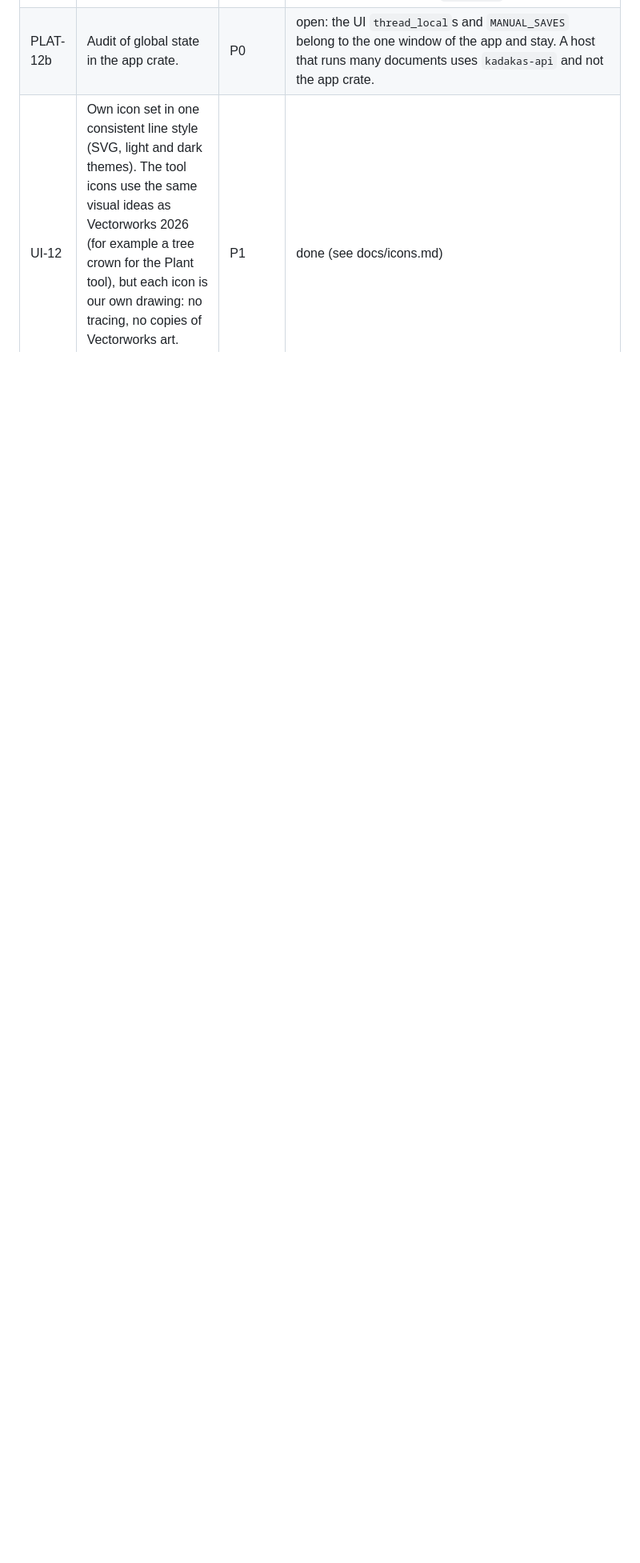
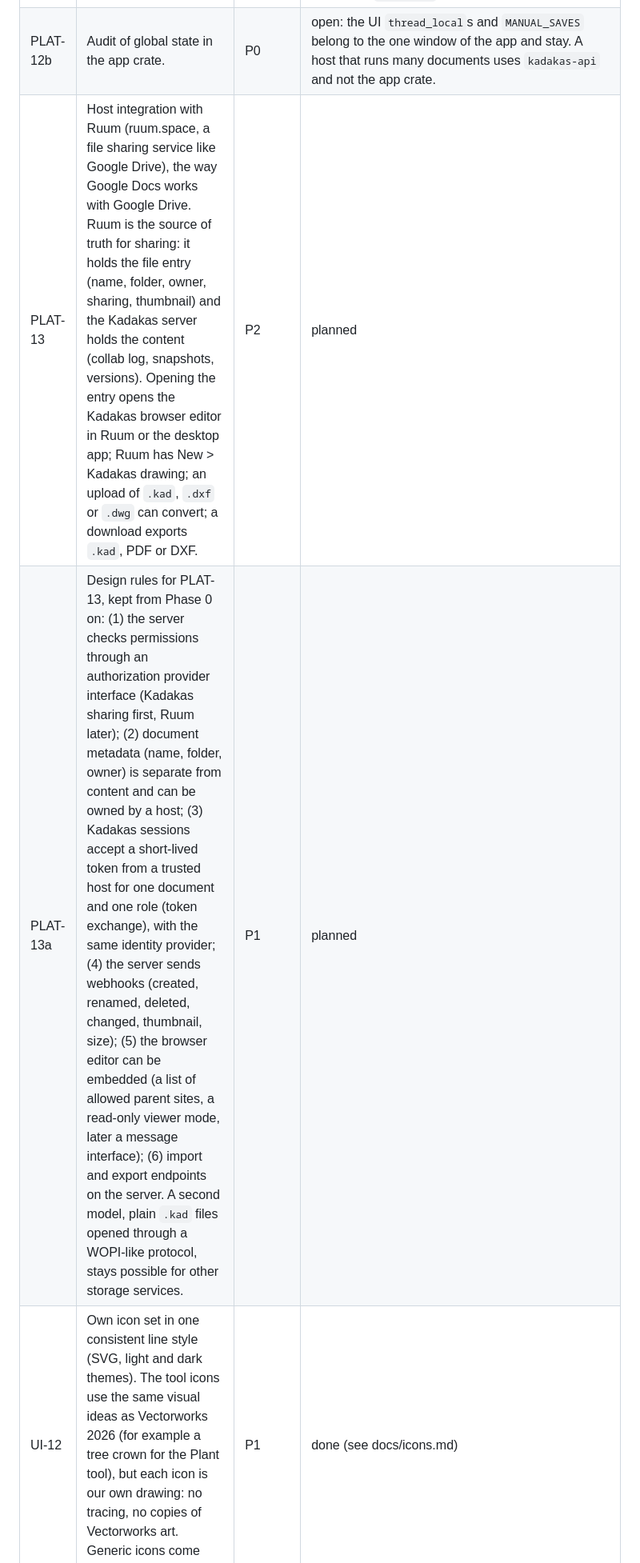
Before and after one commit to nemecec/kadakas-app, a Markdown page: docs/feature-spec.md, the part around the change. Shown at 80% size. Drawn GitHub-style; blank space fills up the shorter version.

Commit message:
Spec: Ruum host integration and its design rules (PLAT-13, PLAT-13a)

```diff
--- a/docs/feature-spec.md
+++ b/docs/feature-spec.md
@@ -598,4 +598,6 @@ The core stays headless and independent of any UI. Several UIs, a collaboration
 | PLAT-12 | Multi-document host: the core holds many independent sessions in one process. No shared mutable global state; every cache is per session and bounded, with per-session memory and time limits. A server runs one actor per document in a pool of worker processes. The isolation level depends on the subscription tier: free and demo documents share worker processes with strict per-session limits, paid accounts get their own worker process, and enterprise tenants get dedicated workers or machines. | P0 | partly done: all caches are per session and bounded (site analysis in `SiteCache`, scenes, worksheets, pages, sections), `SessionLimits` caps objects, memory, request time, picture sizes and external calls (a call that breaks a limit is undone), and two sessions in one process stay apart (test `isolation.rs`). The server (`kadakas-server`, crate `kadakas-server-pool`) runs one actor per document in a pool of worker processes: free and demo documents share workers with strict limits, a paid account gets its own worker, and enterprise tenants get their own group. Workers are untrusted: the main process keeps storage and secrets, checks every call, enforces quotas, reads CPU time from the OS, and can run workers as another user. A worker is not a full sandbox yet (seccomp, Landlock and a network namespace are open; see the server docs). Still open: the app UI `thread_local`s (one document per app). |
 | PLAT-12a | Audit of global state in library crates: `static`, `OnceLock`, `thread_local`, `lazy`. | P0 | done (UI-only exceptions: the active language in `kadakas-l10n` and the current units in `kadakas-units`; they are preferences, not document data): no library crate keeps document data in a global. What remains is an id allocator or a constant table: the editor revision counter (`command.rs`), the GUID counter (`guid.rs`), the temp-folder counter (`sys`), and the IFC null value and class-name table (`ifc`). `OnceLock` and `OnceCell` fields in `site` memoize results inside one model value, not across documents. The site analysis cache moved from a global into `SiteCache`. |
 | PLAT-12b | Audit of global state in the app crate. | P0 | open: the UI `thread_local`s and `MANUAL_SAVES` belong to the one window of the app and stay. A host that runs many documents uses `kadakas-api` and not the app crate. |
+| PLAT-13 | Host integration with Ruum (ruum.space, a file sharing service like Google Drive), the way Google Docs works with Google Drive. Ruum is the source of truth for sharing: it holds the file entry (name, folder, owner, sharing, thumbnail) and the Kadakas server holds the content (collab log, snapshots, versions). Opening the entry opens the Kadakas browser editor in Ruum or the desktop app; Ruum has New > Kadakas drawing; an upload of `.kad`, `.dxf` or `.dwg` can convert; a download exports `.kad`, PDF or DXF. | P2 | planned |
+| PLAT-13a | Design rules for PLAT-13, kept from Phase 0 on: (1) the server checks permissions through an authorization provider interface (Kadakas sharing first, Ruum later); (2) document metadata (name, folder, owner) is separate from content and can be owned by a host; (3) Kadakas sessions accept a short-lived token from a trusted host for one document and one role (token exchange), with the same identity provider; (4) the server sends webhooks (created, renamed, deleted, changed, thumbnail, size); (5) the browser editor can be embedded (a list of allowed parent sites, a read-only viewer mode, later a message interface); (6) import and export endpoints on the server. A second model, plain `.kad` files opened through a WOPI-like protocol, stays possible for other storage services. | P1 | planned |
 | UI-12 | Own icon set in one consistent line style (SVG, light and dark themes). The tool icons use the same visual ideas as Vectorworks 2026 (for example a tree crown for the Plant tool), but each icon is our own drawing: no tracing, no copies of Vectorworks art. Generic icons come from Tabler Icons (MIT). | P1 | done (see docs/icons.md) |
```
